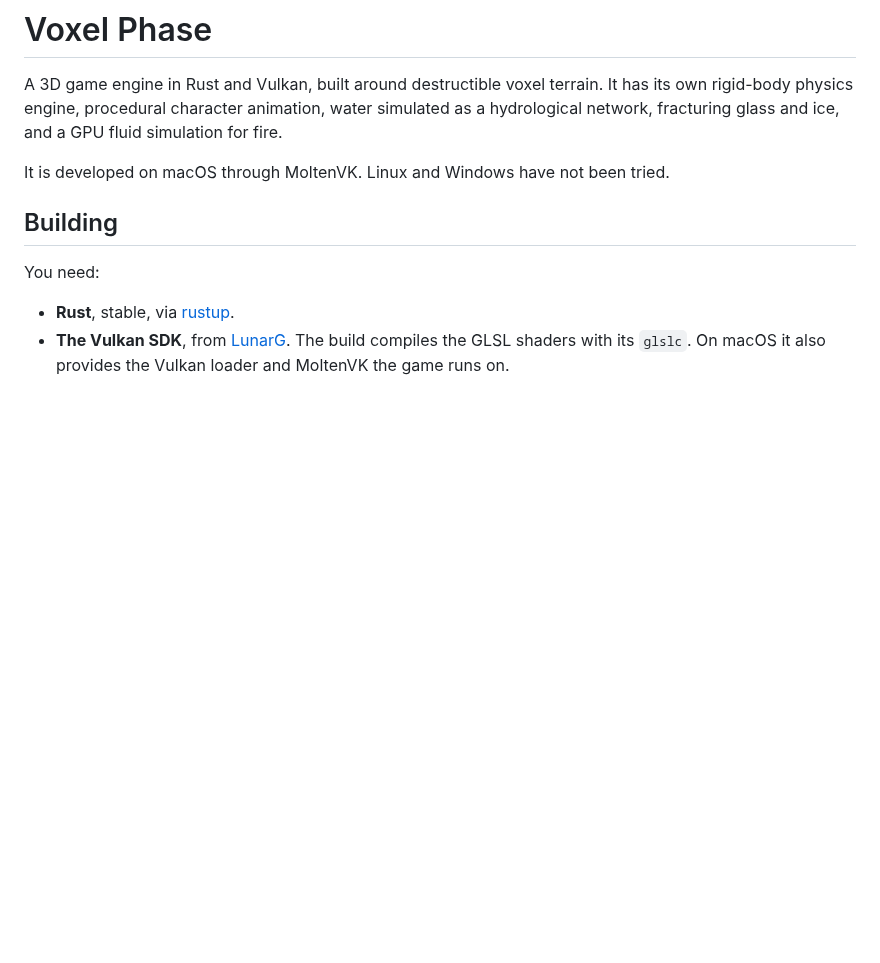
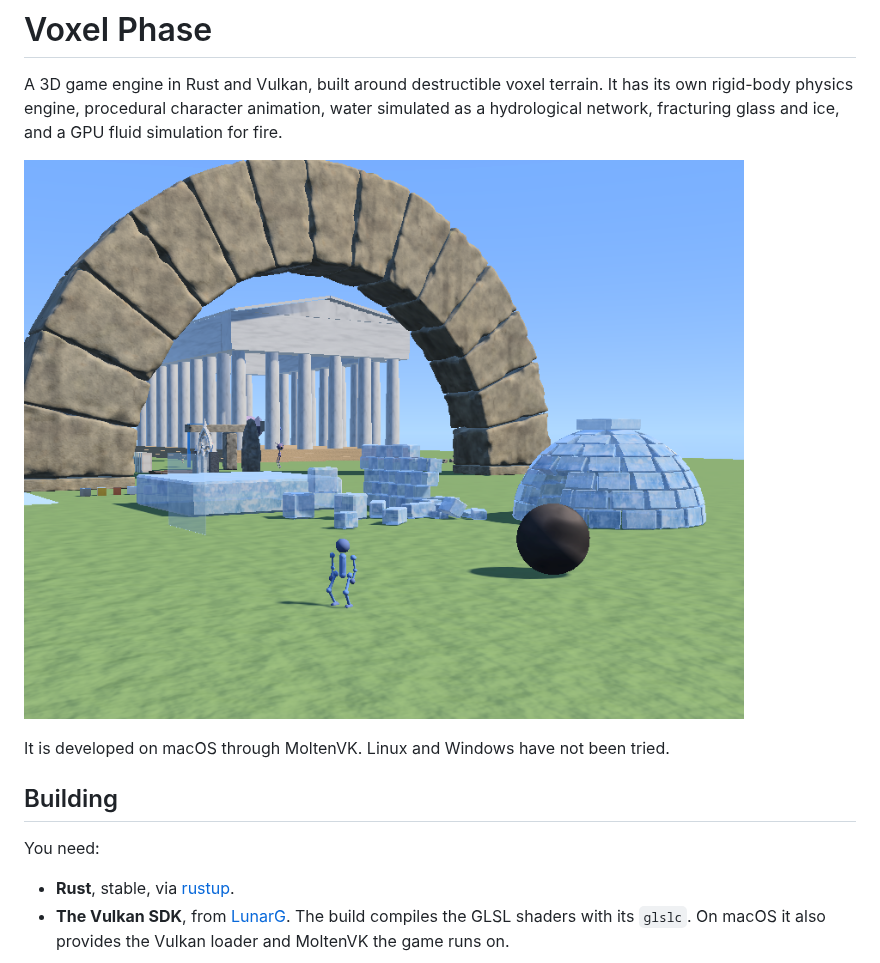
Before and after one commit to migaelstrydom/VoxelPhase, a Markdown page: README.md, the part around the change. GitHub-like rendering; pictures changed too: VoxelPhase.png (added); blank space fills up the shorter version.

Commit message:
README: a screenshot of the test arena
Co-Authored-By: Claude Opus 5.5 <noreply@anthropic.com>
Claude-Session: https://claude.ai/code/session_015qAMunqdLXGzc1ziKk659j

```diff
--- a/README.md
+++ b/README.md
@@ -4,6 +4,8 @@ A 3D game engine in Rust and Vulkan, built around destructible voxel terrain. It
 has its own rigid-body physics engine, procedural character animation, water
 simulated as a hydrological network, fracturing glass and ice, and a GPU fluid
 simulation for fire.
+
+![The test arena: the player in front of a stone arch, a temple, a wall of ice blocks knocked down, and an igloo](VoxelPhase.png)
 
 It is developed on macOS through MoltenVK. Linux and Windows have not been
 tried.
```
